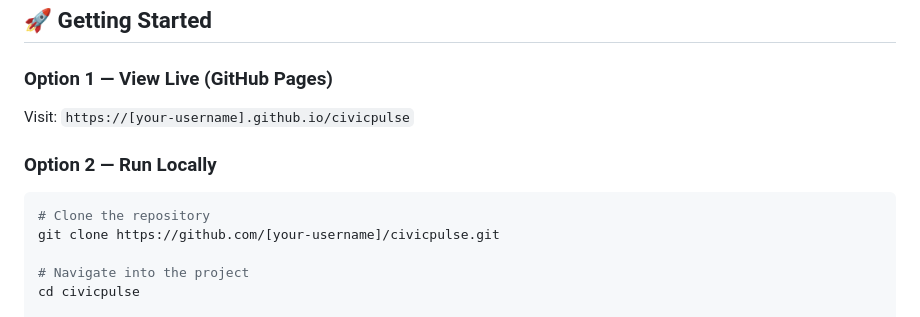
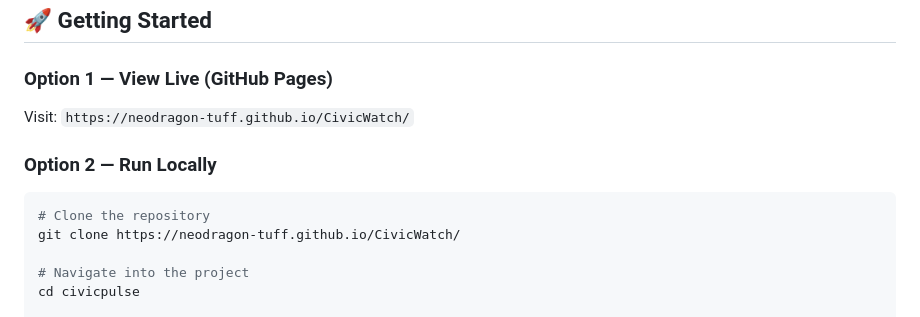
Before and after one commit to neodragon-tuff/CivicWatch, a Markdown page: README.md, the part around the change. Rendered like a GitHub page.

````diff
--- a/README.md
+++ b/README.md
@@ -80,12 +80,12 @@ Most cities publish public data — but it's buried across 6 different websites,
 ## 🚀 Getting Started
 
 ### Option 1 — View Live (GitHub Pages)
-Visit: `https://[your-username].github.io/civicpulse`
+Visit: `https://neodragon-tuff.github.io/CivicWatch/`
 
 ### Option 2 — Run Locally
 ```bash
 # Clone the repository
-git clone https://github.com/[your-username]/civicpulse.git
+git clone https://neodragon-tuff.github.io/CivicWatch/
 
 # Navigate into the project
 cd civicpulse
````
